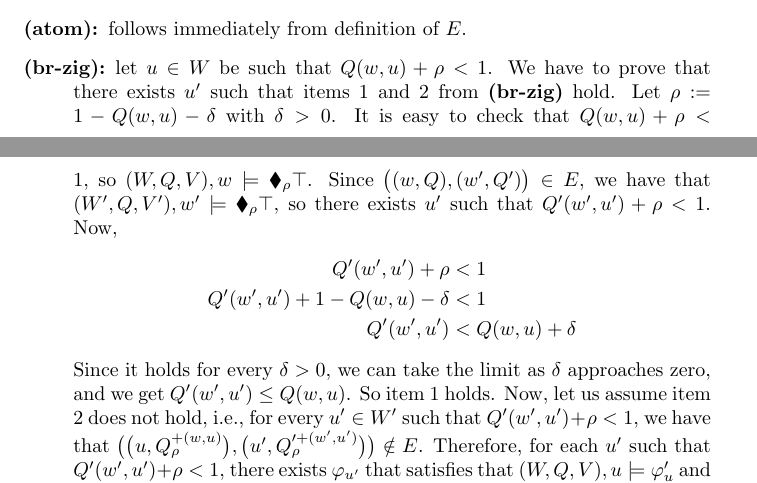
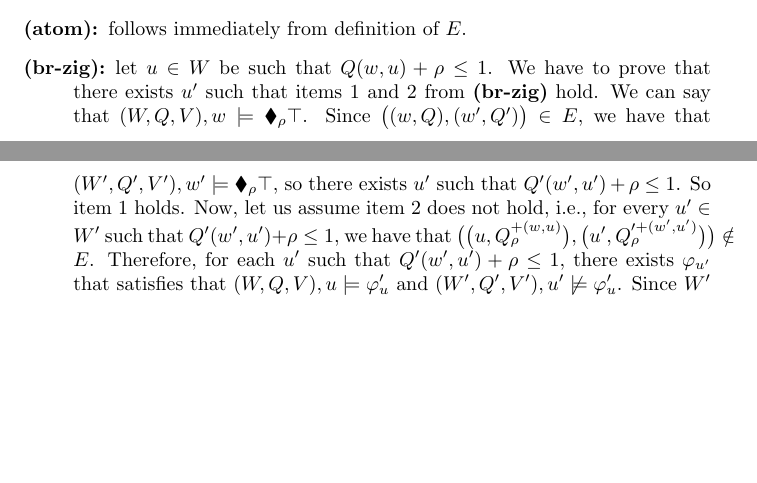
Before and after one commit to rfervari/jlamp2026, a LaTeX paper (main.tex, which reads sections/probabilistic-bisimulations.tex): two parts of pages 16 and 17 of 24, joined at a grey line, cut so that both start at the same text, the shorter picture padded with empty space. Compiled offline with pdfLaTeX.

Commit message:
HM for sabotage and bridge

```diff
--- a/sections/probabilistic-bisimulations.tex
+++ b/sections/probabilistic-bisimulations.tex
@@ -492,13 +492,13 @@ We need to prove that, for  $\big((w,{Q}) ,(w',{Q}')\big)\in E$, conditions \tex
 
     % \item[(univ):] \textcolor{blue}{To be completed?}
 
-    \item[\textbf{(br-zig)}:] let $u \in W$ be such that ${Q}(w,u) + \rho < 1 $. We have to prove that there exists $u'$ such that items 1 and 2 from \textbf{(br-zig)} hold. Let $ \rho := 1 - {Q}(w,u) - \delta$ with $\delta > 0 $. It is easy to check that ${Q}(w,u) + \rho < 1 $, so $(W,{Q},V) , w \models \blacklozenge_{\rho} \top $. Since $\big((w,{Q}) ,(w',{Q}')\big)\in E$, we have that $(W',{Q},V') , w' \models \blacklozenge_{\rho} \top $, so there exists $u'$ such that ${Q}'(w',u') + \rho < 1$. Now,
-        \begin{align*}
-            {Q}'(w',u') + \rho &< 1 \\
-            {Q}'(w',u') + 1 - {Q}(w,u) - \delta &< 1 \\
-            {Q}'(w',u') &< {Q}(w,u) + \delta
-        \end{align*}
-    Since it holds for every $\delta > 0$, we can take the limit as $\delta$ approaches zero, and we get ${Q}'(w',u') \leq  {Q}(w,u)$. So item 1 holds. Now, let us assume item 2 does not hold, i.e., for every $u'\in W'$ such that ${Q}'(w',u') + \rho < 1$, we have that $\big ( \big ( u, {Q}_{\rho}^{+(w,u)} \big ), \big ( u',{Q}'^{+(w',u')}_{\rho}\big )\big ) \notin E$. Therefore, for each $u'$ such that ${Q}'(w',u') + \rho < 1 $, there exists $\varphi_{u'}$ that satisfies that $(W,{Q},V) , u \models \varphi_u'$ and $(W',{Q},V') , u' \not \models \varphi_u'$. Since $W'$ is finite, we can define $\varphi = \blacklozenge_\rho \bigwedge \varphi_{u'}$. This yields a contradiction, since $(W,{Q},V) , w \models \varphi$ and $(W',{Q}',V') , w' \not \models \varphi$. Condition \textbf{(br-zag)} follows in an analogous way.
+    \item[\textbf{(br-zig)}:] let $u \in W$ be such that ${Q}(w,u) + \rho \leq 1 $. We have to prove that there exists $u'$ such that items 1 and 2 from \textbf{(br-zig)} hold. We can say that $(W,{Q},V) , w \models \blacklozenge_{\rho} \top $. Since $\big((w,{Q}) ,(w',{Q}')\big)\in E$, we have that $(W',{Q}',V') , w' \models \blacklozenge_{\rho} \top $, so there exists $u'$ such that ${Q}'(w',u') + \rho \leq 1$. So item 1 holds. Now, let us assume item 2 does not hold, i.e., for every $u'\in W'$ such that ${Q}'(w',u') + \rho \leq 1$, we have that $\big ( \big ( u, {Q}_{\rho}^{+(w,u)} \big ), \big ( u',{Q}'^{+(w',u')}_{\rho}\big )\big ) \notin E$. Therefore, for each $u'$ such that ${Q}'(w',u') + \rho \leq 1 $, there exists $\varphi_{u'}$ that satisfies that $(W,{Q},V) , u \models \varphi_u'$ and $(W',{Q}',V') , u' \not \models \varphi_u'$. Since $W'$ is finite, we can define $\varphi = \blacklozenge_\rho \bigwedge \varphi_{u'}$. This yields a contradiction, since $(W,{Q},V) , w \models \varphi$ and $(W',{Q}',V') , w' \not \models \varphi$. Condition \textbf{(br-zag)} follows in an analogous way.
+    %     \begin{align*}
+    %         {Q}'(w',u') + \rho &< 1 \\
+    %         {Q}'(w',u') + 1 - {Q}(w,u) - \delta &< 1 \\
+    %         {Q}'(w',u') &< {Q}(w,u) + \delta
+    %     \end{align*}
+    % Since it holds for every $\delta > 0$, we can take the limit as $\delta$ approaches zero, and we get ${Q}'(w',u') \leq  {Q}(w,u)$.
 
     \item[\textbf{(p-zigzag)}:] For $U \subseteq W$, let $\rho = \sum_{u \in U} {Q}(w,u)$. Define the following sets:
         \begin{align*}
```
Also changed, not shown: sections/probabilistic-bisimulations.tex (8 more changed lines).
